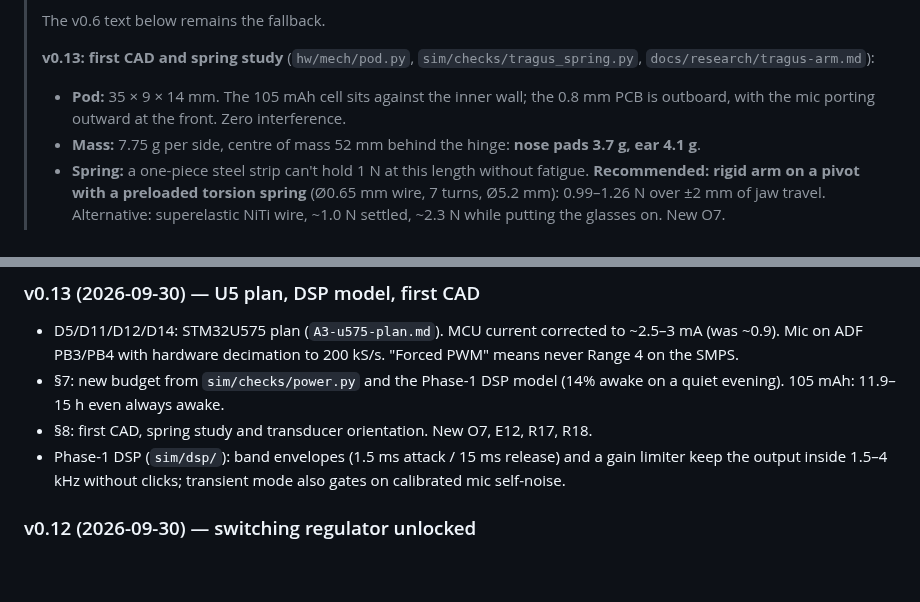
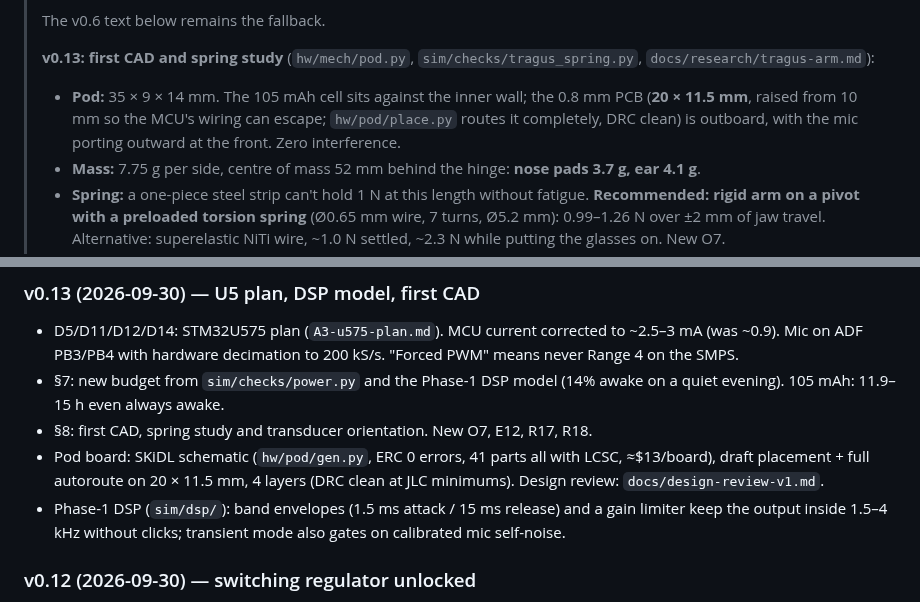
Before and after one commit to HrafnaValkyrja/ultrasonic, a Markdown page: docs/spec.md, 2 parts joined by grey strips. GitHub-like rendering; blank space fills up the shorter version.

```diff
--- a/docs/spec.md
+++ b/docs/spec.md
@@ -424,7 +424,7 @@ Each decision gives the choice, the reasoning, and what was rejected. **vX.Y** m
 > The v0.6 text below remains the fallback.
 >
 > **v0.13: first CAD and spring study** (`hw/mech/pod.py`, `sim/checks/tragus_spring.py`, `docs/research/tragus-arm.md`):
-> - **Pod:** 35 × 9 × 14 mm. The 105 mAh cell sits against the inner wall; the 0.8 mm PCB is outboard, with the mic porting outward at the front. Zero interference.
+> - **Pod:** 35 × 9 × 14 mm. The 105 mAh cell sits against the inner wall; the 0.8 mm PCB (**20 × 11.5 mm**, raised from 10 mm so the MCU's wiring can escape; `hw/pod/place.py` routes it completely, DRC clean) is outboard, with the mic porting outward at the front. Zero interference.
 > - **Mass:** 7.75 g per side, centre of mass 52 mm behind the hinge: **nose pads 3.7 g, ear 4.1 g**.
 > - **Spring:** a one-piece steel strip can't hold 1 N at this length without fatigue. **Recommended: rigid arm on a pivot with a preloaded torsion spring** (Ø0.65 mm wire, 7 turns, Ø5.2 mm): 0.99–1.26 N over ±2 mm of jaw travel. Alternative: superelastic NiTi wire, ~1.0 N settled, ~2.3 N while putting the glasses on. New O7.
 > - **Transducer orientation:** the RC-BC02 housing (~14 mm long) must lie **along the arm**. Stood vertically, its top end comes within ~2 mm of the Ear (open) hook junction; along the arm it clears by ~5.8 mm.
@@ -681,6 +681,7 @@ Status key: `OPEN` · `IN PROGRESS` · `DONE`. Priority: **P1** blocks Phase 1 o
 - D5/D11/D12/D14: STM32U575 plan (`A3-u575-plan.md`). MCU current corrected to ~2.5–3 mA (was ~0.9). Mic on ADF PB3/PB4 with hardware decimation to 200 kS/s. "Forced PWM" means never Range 4 on the SMPS.
 - §7: new budget from `sim/checks/power.py` and the Phase-1 DSP model (14% awake on a quiet evening). 105 mAh: 11.9–15 h even always awake.
 - §8: first CAD, spring study and transducer orientation. New O7, E12, R17, R18.
+- Pod board: SKiDL schematic (`hw/pod/gen.py`, ERC 0 errors, 41 parts all with LCSC, ≈$13/board), draft placement + full autoroute on 20 × 11.5 mm, 4 layers (DRC clean at JLC minimums). Design review: `docs/design-review-v1.md`.
 - Phase-1 DSP (`sim/dsp/`): band envelopes (1.5 ms attack / 15 ms release) and a gain limiter keep the output inside 1.5–4 kHz without clicks; transient mode also gates on calibrated mic self-noise.
 
 ### v0.12 (2026-09-30) — switching regulator unlocked
```
Also changed, not shown: docs/design-review-v1.md (+12 -2 lines), docs/review-v1/board_draft.png (added), docs/review-v1/pod_views.png, 5 other files.
